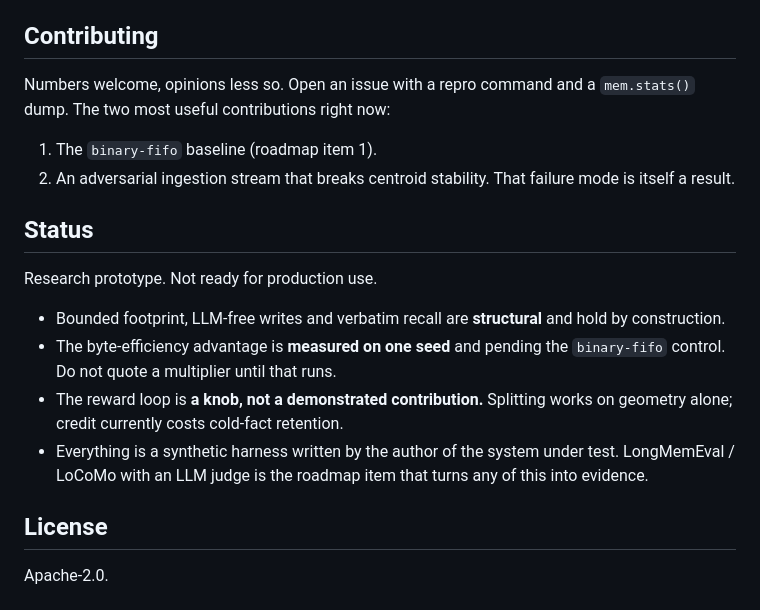
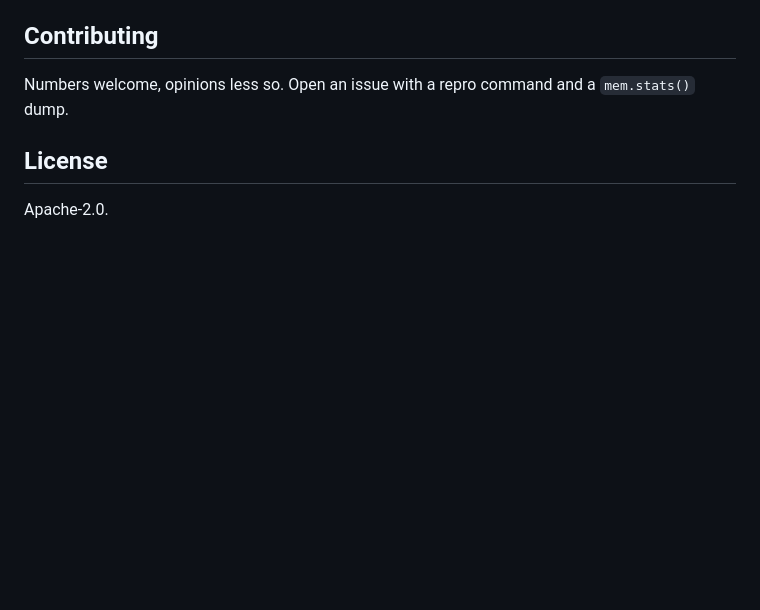
Before and after one commit to BorisKriuk/nimbus, a Markdown page: README.md, the part around the change. Rendered like a GitHub page; blank space fills up the shorter version.

```diff
--- a/README.md
+++ b/README.md
@@ -719,25 +719,7 @@ first half is, pending one missing control.
 ## Contributing
 
 Numbers welcome, opinions less so. Open an issue with a repro command and a
-`mem.stats()` dump. The two most useful contributions right now:
-
-1. The `binary-fifo` baseline (roadmap item 1).
-2. An adversarial ingestion stream that breaks centroid stability. That failure
-   mode is itself a result.
-
-## Status
-
-Research prototype. Not ready for production use.
-
-- Bounded footprint, LLM-free writes and verbatim recall are **structural** and
-  hold by construction.
-- The byte-efficiency advantage is **measured on one seed** and pending the
-  `binary-fifo` control. Do not quote a multiplier until that runs.
-- The reward loop is **a knob, not a demonstrated contribution.** Splitting works
-  on geometry alone; credit currently costs cold-fact retention.
-- Everything is a synthetic harness written by the author of the system under
-  test. LongMemEval / LoCoMo with an LLM judge is the roadmap item that turns any
-  of this into evidence.
+`mem.stats()` dump.
 
 ## License
 
```
